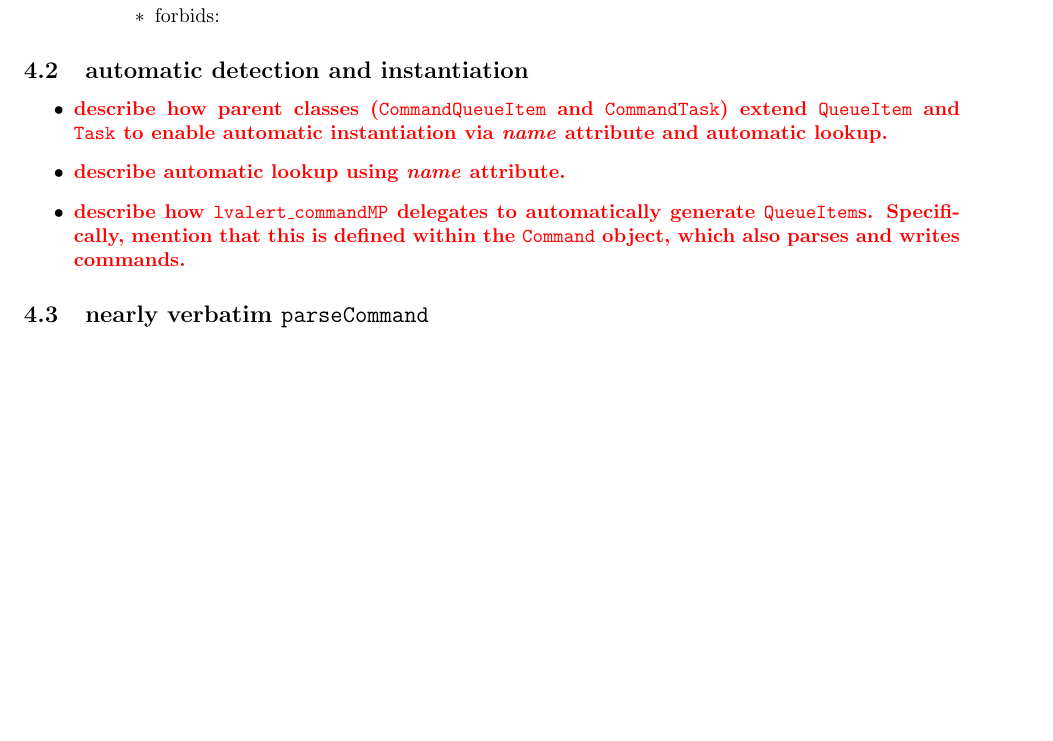
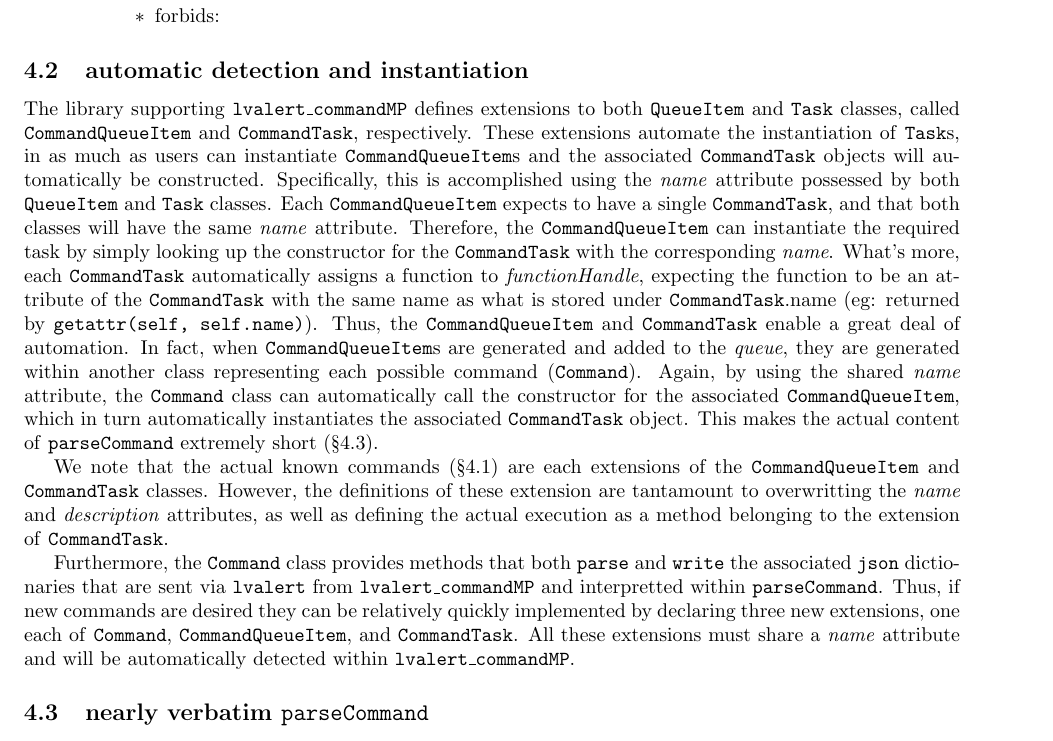
Before and after one commit to deepchatterjeeligo/lvalertMP, a LaTeX document (reference/usersGuide.tex): part of page 20 of 20 before the commit and part of page 20 of 21 after it, cut so that both start at the same text, the shorter picture padded with empty space. Compiled offline with pdfLaTeX.

Commit message:
finished adding the description of how command.py structures its extensions

```diff
--- a/reference/usersGuide.tex
+++ b/reference/usersGuide.tex
@@ -1297,11 +1297,23 @@ We list the default commands supported here, along with the required and forbidd
 \subsection{automatic detection and instantiation}
 \label{sec: automatic detection and instantiation}
 
-\begin{itemize}
-    \item{\FIXME{describe how parent classes (\CommandQueueItem~and \CommandTask) extend \QueueItem~and \Task~to enable automatic instantiation via \textit{name} attribute and automatic lookup.}}
-    \item{\FIXME{describe automatic lookup using \textit{name} attribute.}}
-    \item{\FIXME{describe how \lvalertCommandMP~delegates to automatically generate {\QueueItem}s. Specifically, mention that this is defined within the \Command~object, which also parses and writes commands.}}
-\end{itemize}
+The library supporting \lvalertCommandMP~defines extensions to both \QueueItem~and \Task~classes, called \CommandQueueItem~and \CommandTask, respectively.
+These extensions automate the instantiation of {\Task}s, in as much as users can instantiate {\CommandQueueItem}s and the associated \CommandTask~objects will automatically be constructed.
+Specifically, this is accomplished using the \textit{name} attribute possessed by both \QueueItem~and \Task~classes.
+Each \CommandQueueItem~expects to have a single \CommandTask, and that both classes will have the same \textit{name} attribute.
+Therefore, the \CommandQueueItem~can instantiate the required task by simply looking up the constructor for the \CommandTask~with the corresponding \textit{name}.
+What's more, each \CommandTask~automatically assigns a function to \textit{functionHandle}, expecting the function to be an attribute of the \CommandTask~with the same name as what is stored under \CommandTask.name (eg: returned by \texttt{getattr(self, self.name)}).
+Thus, the \CommandQueueItem~and \CommandTask~enable a great deal of automation.
+In fact, when {\CommandQueueItem}s are generated and added to the \textit{queue}, they are generated within another class representing each possible command (\Command).
+Again, by using the shared \textit{name} attribute, the \Command~class can automatically call the constructor for the associated \CommandQueueItem, which in turn automatically instantiates the associated \CommandTask~object.
+This makes the actual content of \parseCommand~extremely short (\S\ref{sec: verbatim parseCommand}).
+
+We note that the actual known commands (\S\ref{sec: default commands}) are each extensions of the \CommandQueueItem~and \CommandTask~classes.
+However, the definitions of these extension are tantamount to overwritting the \textit{name} and \textit{description} attributes, as well as defining the actual execution as a method belonging to the extension of \CommandTask.
+
+Furthermore, the \Command~class provides methods that both \texttt{parse} and \texttt{write} the associated \json~dictionaries that are sent via \alert~from \lvalertCommandMP~and interpretted within \parseCommand.
+Thus, if new commands are desired they can be relatively quickly implemented by declaring three new extensions, one each of \Command, \CommandQueueItem, and \CommandTask.
+All these extensions must share a \textit{name} attribute and will be automatically detected within \lvalertCommandMP.
 
 %---
 
```
